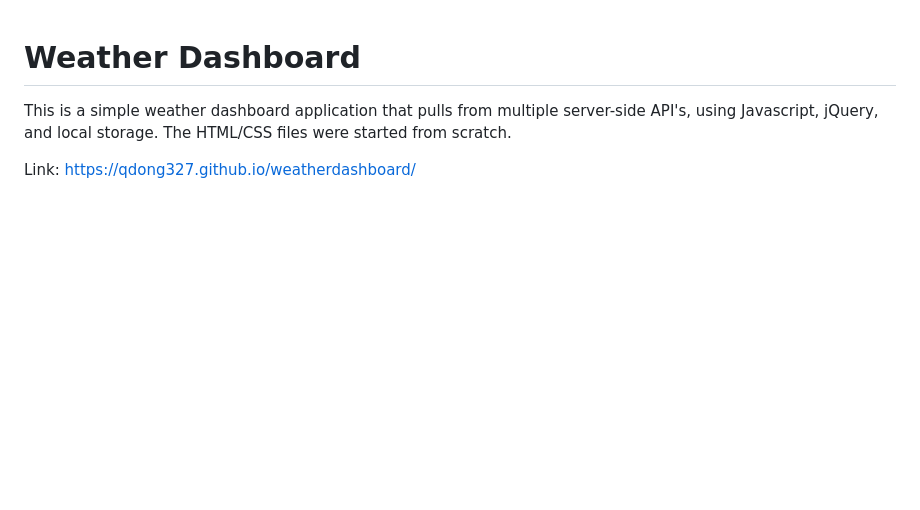
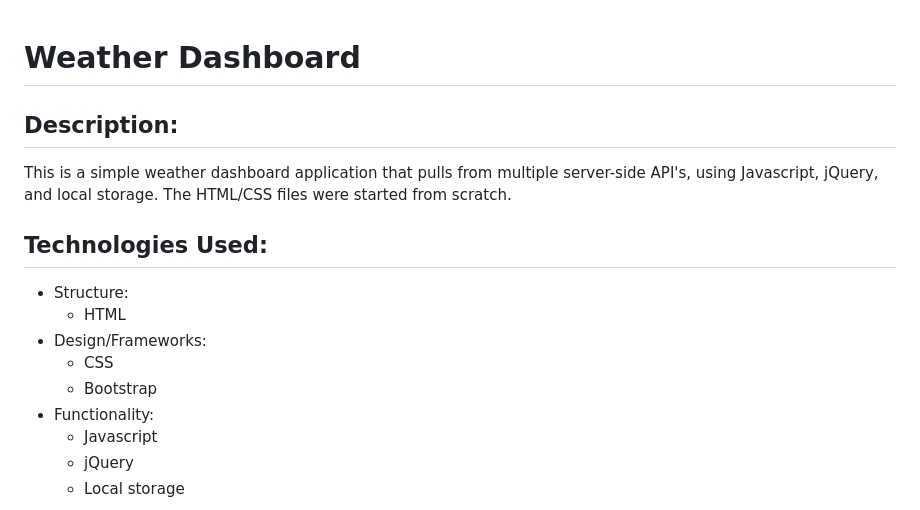
Before and after one commit to qdong327/weatherdashboard, a Markdown page: README.md, the part around the change printed below. GitHub-like rendering; blank space fills up the shorter version.

```diff
--- a/README.md
+++ b/README.md
@@ -1,6 +1,16 @@
 # Weather Dashboard
 
+## Description:
 This is a simple weather dashboard application that pulls from multiple server-side API's, using Javascript, jQuery, and local storage. The HTML/CSS files were started from scratch.
 
-Link: https://qdong327.github.io/weatherdashboard/
+## Technologies Used:
+* Structure:
+  - HTML
+* Design/Frameworks:
+  - CSS
+  - Bootstrap
+* Functionality:
+  - Javascript
+  - jQuery
+  - Local storage
 
```
Also changed, not shown: other parts of README.md (+9 -1 lines), Assets/LICENSE.md (added, +22 -0 lines), Assets/screenshot-single.png (added), Assets/screenshot-start.png (added), 1 other file.
